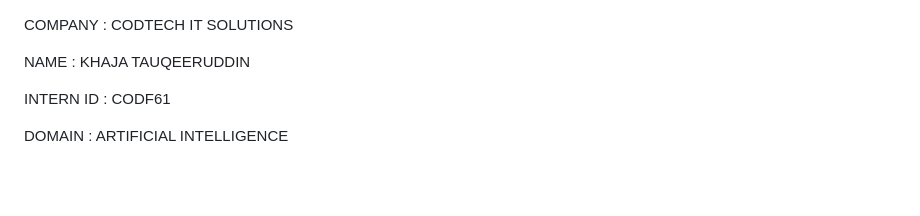
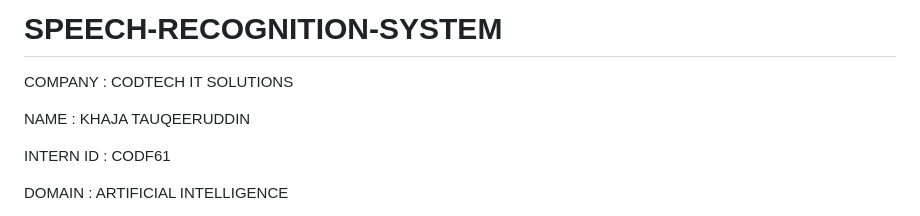
Before and after one commit to Tauqeer7869/SPEECH-RECOGNITION-SYSTEM, a Markdown page: README.md, the part around the change. GitHub-like rendering; blank space fills up the shorter version.

```diff
--- a/README.md
+++ b/README.md
@@ -1,3 +1,5 @@
+# SPEECH-RECOGNITION-SYSTEM
+
 COMPANY : CODTECH IT SOLUTIONS
 
 NAME : KHAJA TAUQEERUDDIN
```
